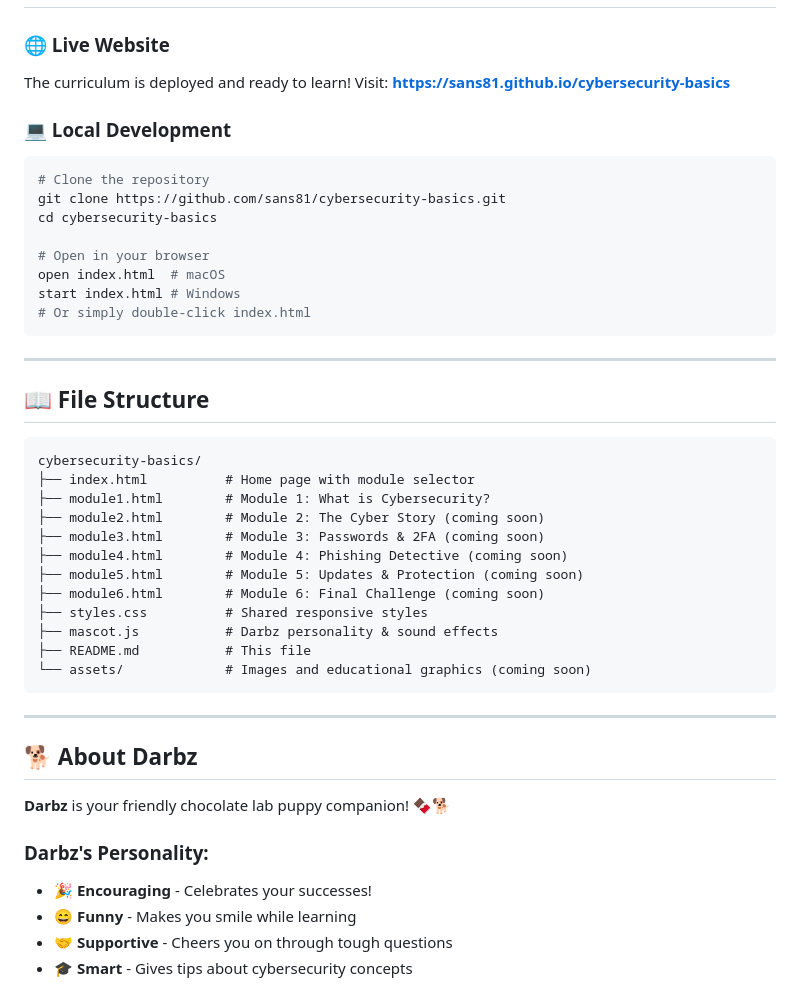
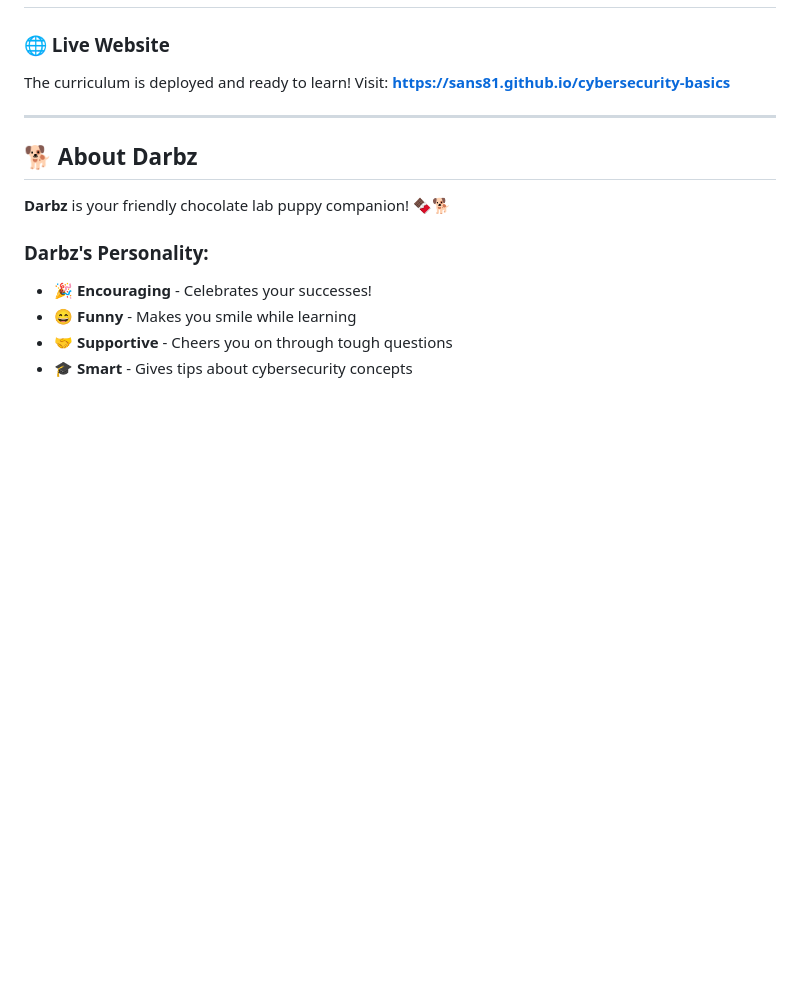
Before and after one commit to sans81/cybersecurity-basics, a Markdown page: README.md, the part around the change. GitHub-like rendering; blank space fills up the shorter version.

Commit message:
docs: Remove local development and file structure sections from README
Co-authored-by: Copilot <223556219+Copilot@users.noreply.github.com>

````diff
--- a/README.md
+++ b/README.md
@@ -68,37 +68,6 @@ This is an **open-source, interactive educational website** designed to teach ki
 ### 🌐 Live Website
 The curriculum is deployed and ready to learn! Visit:
 **[https://sans81.github.io/cybersecurity-basics](https://sans81.github.io/cybersecurity-basics)**
-
-### 💻 Local Development
-```bash
-# Clone the repository
-git clone https://github.com/sans81/cybersecurity-basics.git
-cd cybersecurity-basics
-
-# Open in your browser
-open index.html  # macOS
-start index.html # Windows
-# Or simply double-click index.html
-```
-
----
-
-## 📖 File Structure
-
-```
-cybersecurity-basics/
-├── index.html          # Home page with module selector
-├── module1.html        # Module 1: What is Cybersecurity?
-├── module2.html        # Module 2: The Cyber Story (coming soon)
-├── module3.html        # Module 3: Passwords & 2FA (coming soon)
-├── module4.html        # Module 4: Phishing Detective (coming soon)
-├── module5.html        # Module 5: Updates & Protection (coming soon)
-├── module6.html        # Module 6: Final Challenge (coming soon)
-├── styles.css          # Shared responsive styles
-├── mascot.js           # Darbz personality & sound effects
-├── README.md           # This file
-└── assets/             # Images and educational graphics (coming soon)
-```
 
 ---
 
````
